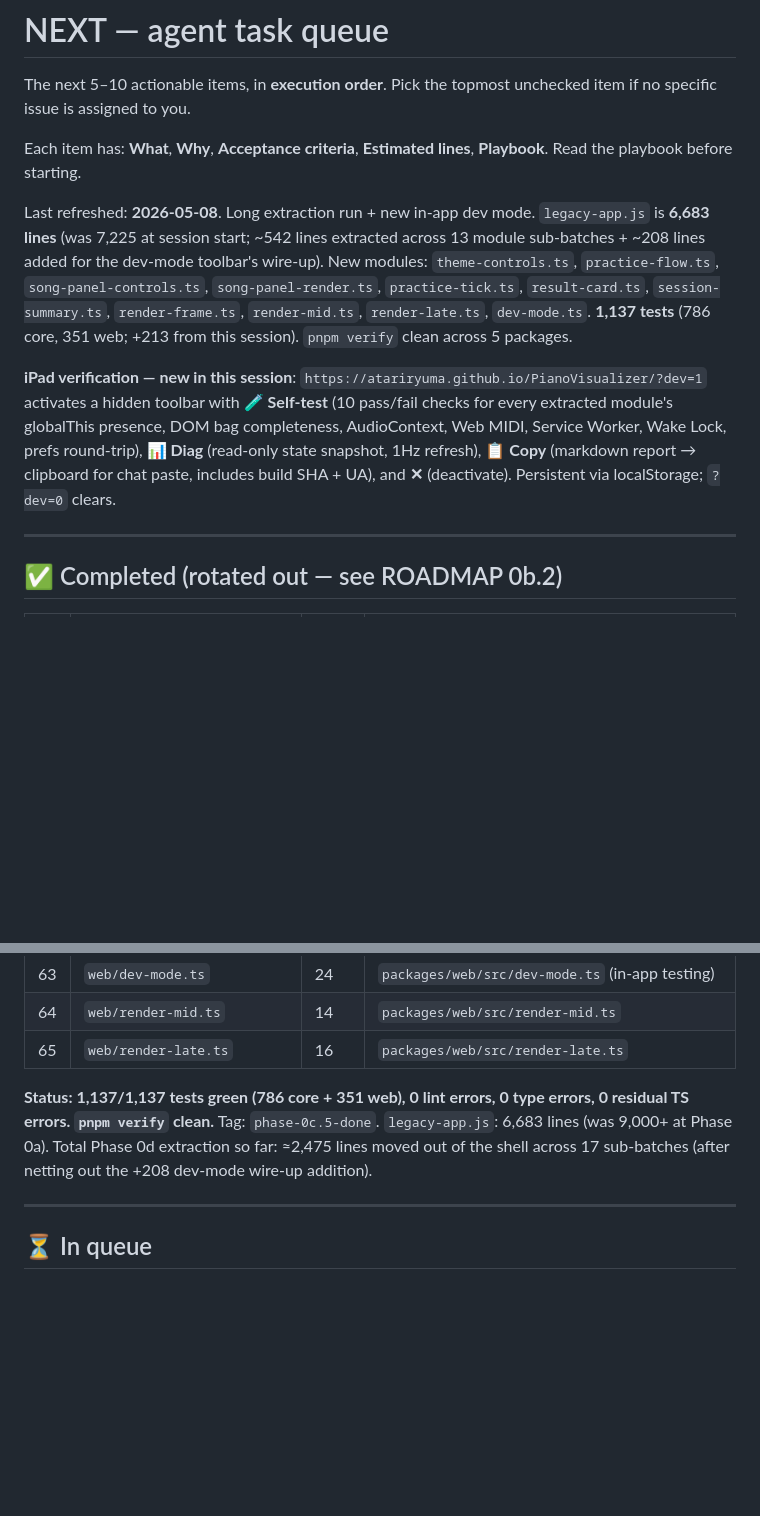
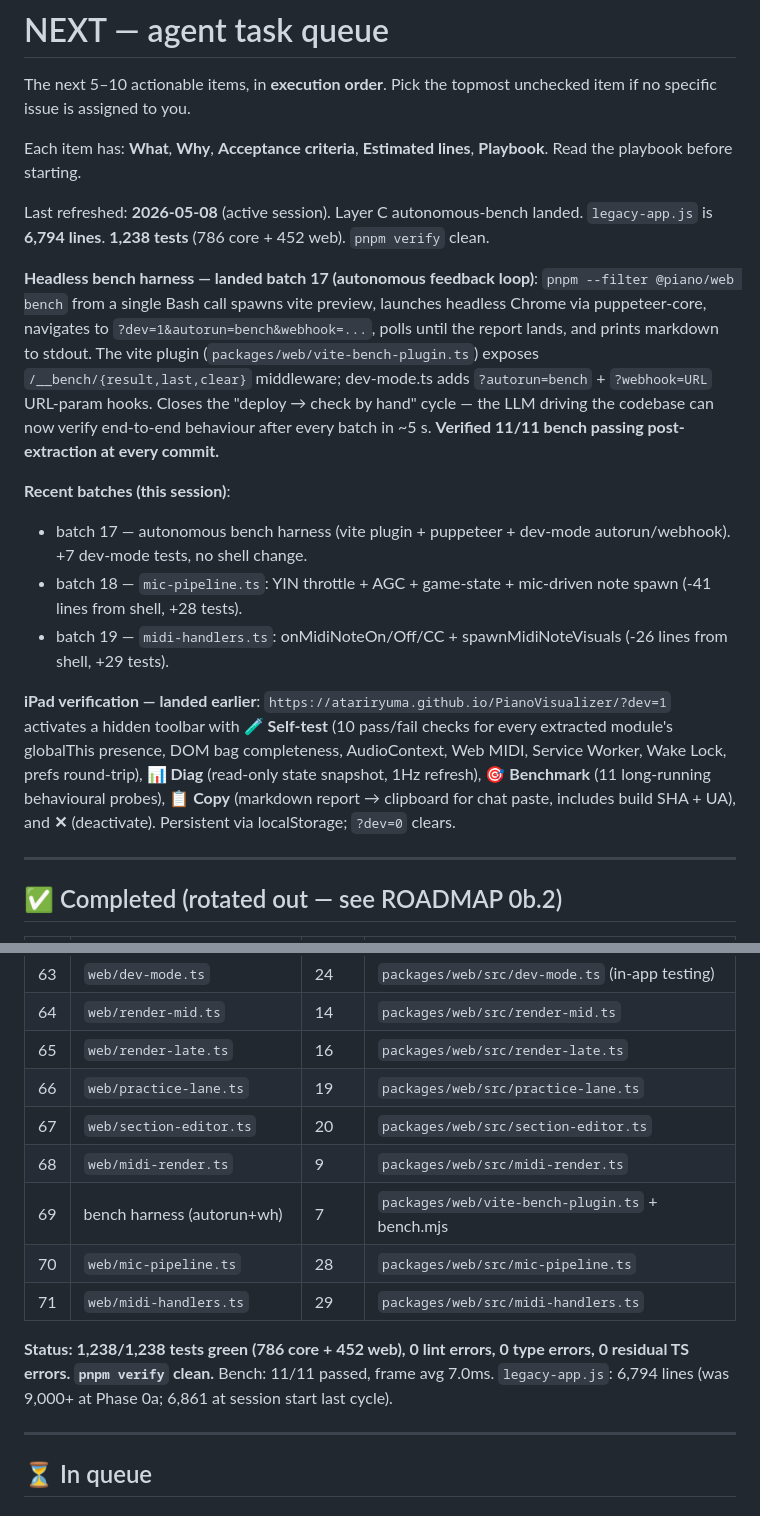
Before and after one commit to atariryuma/PianoVisualizer, a Markdown page: NEXT.md, 2 parts joined by grey strips. Rendered like a GitHub page; blank space fills up the shorter version.

Commit message:
docs(legacy): rotate NEXT.md -- batch 17/18/19 + bench harness landed
Status update:
- 1,238 tests green (786 core + 452 web)
- legacy-app.js 6,861 -> 6,794 lines (-67 in 3 batches)
- Layer C autonomous bench harness verified working
- 11/11 bench passing at every commit (frame avg 7.0ms)

Co-Authored-By: Claude Opus 4.7 (1M context) <noreply@anthropic.com>

```diff
--- a/NEXT.md
+++ b/NEXT.md
@@ -6,23 +6,38 @@ unchecked item if no specific issue is assigned to you.
 Each item has: **What**, **Why**, **Acceptance criteria**, **Estimated lines**,
 **Playbook**. Read the playbook before starting.
 
-Last refreshed: **2026-05-08**. Long extraction run + new in-app dev mode.
-`legacy-app.js` is **6,683 lines** (was 7,225 at session start; ~542 lines
-extracted across 13 module sub-batches + ~208 lines added for the dev-mode
-toolbar's wire-up). New modules: `theme-controls.ts`, `practice-flow.ts`,
-`song-panel-controls.ts`, `song-panel-render.ts`, `practice-tick.ts`,
-`result-card.ts`, `session-summary.ts`, `render-frame.ts`, `render-mid.ts`,
-`render-late.ts`, `dev-mode.ts`. **1,137 tests** (786 core, 351 web; +213 from
-this session). `pnpm verify` clean across 5 packages.
+Last refreshed: **2026-05-08** (active session). Layer C autonomous-bench
+landed. `legacy-app.js` is **6,794 lines**. **1,238 tests** (786 core + 452
+web). `pnpm verify` clean.
 
-**iPad verification — new in this session**:
+**Headless bench harness — landed batch 17 (autonomous feedback loop)**:
+`pnpm --filter @piano/web bench` from a single Bash call spawns vite preview,
+launches headless Chrome via puppeteer-core, navigates to
+`?dev=1&autorun=bench&webhook=...`, polls until the report lands, and prints
+markdown to stdout. The vite plugin (`packages/web/vite-bench-plugin.ts`)
+exposes `/__bench/{result,last,clear}` middleware; dev-mode.ts adds
+`?autorun=bench` + `?webhook=URL` URL-param hooks. Closes the "deploy → check by
+hand" cycle — the LLM driving the codebase can now verify end-to-end behaviour
+after every batch in ~5 s. **Verified 11/11 bench passing post-extraction at
+every commit.**
+
+**Recent batches (this session)**:
+
+- batch 17 — autonomous bench harness (vite plugin + puppeteer + dev-mode
+  autorun/webhook). +7 dev-mode tests, no shell change.
+- batch 18 — `mic-pipeline.ts`: YIN throttle + AGC + game-state + mic-driven
+  note spawn (-41 lines from shell, +28 tests).
+- batch 19 — `midi-handlers.ts`: onMidiNoteOn/Off/CC + spawnMidiNoteVisuals (-26
+  lines from shell, +29 tests).
+
+**iPad verification — landed earlier**:
 `https://atariryuma.github.io/PianoVisualizer/?dev=1` activates a hidden toolbar
 with **🧪 Self-test** (10 pass/fail checks for every extracted module's
 globalThis presence, DOM bag completeness, AudioContext, Web MIDI, Service
 Worker, Wake Lock, prefs round-trip), **📊 Diag** (read-only state snapshot, 1Hz
-refresh), **📋 Copy** (markdown report → clipboard for chat paste, includes
-build SHA + UA), and **✕** (deactivate). Persistent via localStorage; `?dev=0`
-clears.
+refresh), **🎯 Benchmark** (11 long-running behavioural probes), **📋 Copy**
+(markdown report → clipboard for chat paste, includes build SHA + UA), and **✕**
+(deactivate). Persistent via localStorage; `?dev=0` clears.
 
 ---
 
@@ -95,12 +110,17 @@ clears.
 | 63  | `web/dev-mode.ts`             | 24    | `packages/web/src/dev-mode.ts` (in-app testing) |
 | 64  | `web/render-mid.ts`           | 14    | `packages/web/src/render-mid.ts`                |
 | 65  | `web/render-late.ts`          | 16    | `packages/web/src/render-late.ts`               |
+| 66  | `web/practice-lane.ts`        | 19    | `packages/web/src/practice-lane.ts`             |
+| 67  | `web/section-editor.ts`       | 20    | `packages/web/src/section-editor.ts`            |
+| 68  | `web/midi-render.ts`          | 9     | `packages/web/src/midi-render.ts`               |
+| 69  | bench harness (autorun+wh)    | 7     | `packages/web/vite-bench-plugin.ts` + bench.mjs |
+| 70  | `web/mic-pipeline.ts`         | 28    | `packages/web/src/mic-pipeline.ts`              |
+| 71  | `web/midi-handlers.ts`        | 29    | `packages/web/src/midi-handlers.ts`             |
 
-**Status: 1,137/1,137 tests green (786 core + 351 web), 0 lint errors, 0 type
-errors, 0 residual TS errors. `pnpm verify` clean.** Tag: `phase-0c.5-done`.
-`legacy-app.js`: 6,683 lines (was 9,000+ at Phase 0a). Total Phase 0d extraction
-so far: ≈2,475 lines moved out of the shell across 17 sub-batches (after netting
-out the +208 dev-mode wire-up addition).
+**Status: 1,238/1,238 tests green (786 core + 452 web), 0 lint errors, 0 type
+errors, 0 residual TS errors. `pnpm verify` clean.** Bench: 11/11 passed, frame
+avg 7.0ms. `legacy-app.js`: 6,794 lines (was 9,000+ at Phase 0a; 6,861 at
+session start last cycle).
 
 ---
 
```
